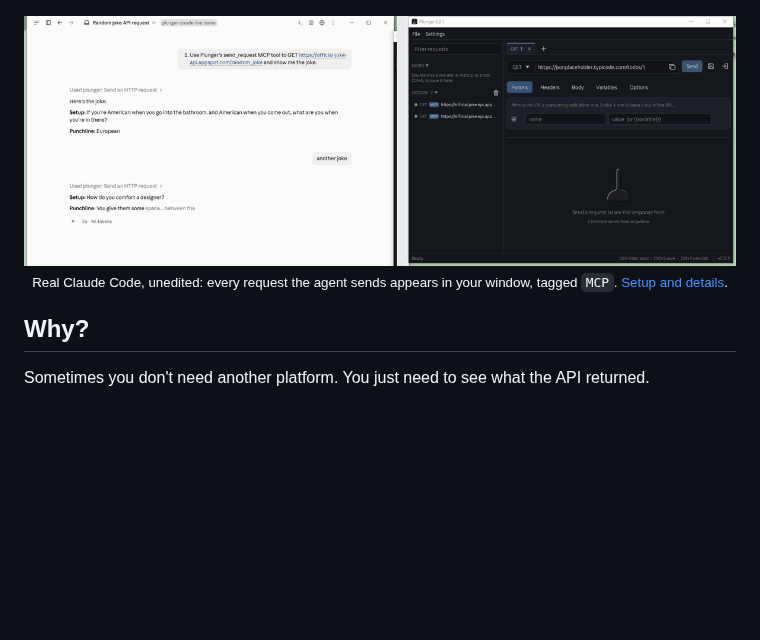
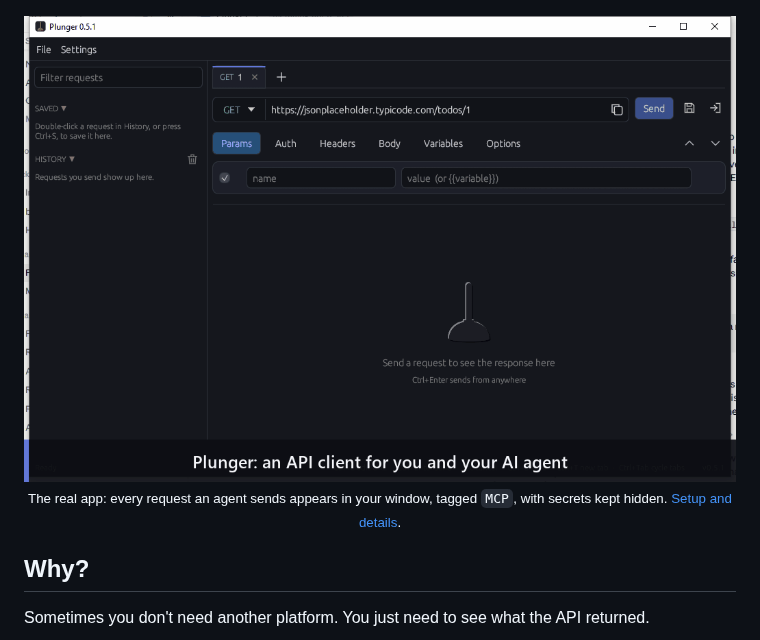
Before and after one commit to metamug/plunger, a Markdown page: README.md, the part around the change. Rendered like a GitHub page; pictures changed too: docs/images/plunger-ui-demo.gif (added); blank space fills up the shorter version.

Commit message:
README: new UI demo GIF (a person's call, an agent's live MCP calls, hidden secrets)
Co-Authored-By: Claude Sonnet 5.5 <noreply@anthropic.com>

```diff
--- a/README.md
+++ b/README.md
@@ -34,8 +34,8 @@
 </p>
 
 <p align="center">
-  <img src="docs/images/mcp-claude-code-demo.gif" alt="Claude Code calling Plunger's send_request tool three times; each call shows up live in Plunger's history, tagged MCP." width="960"><br>
-  <sub>Real Claude Code, unedited: every request the agent sends appears in your window, tagged <code>MCP</code>. <a href="docs/agents.md">Setup and details</a>.</sub>
+  <img src="docs/images/plunger-ui-demo.gif" alt="Sending a request from Plunger's window, then an AI agent calling the API over MCP: each call appears live in the history tagged MCP, the token it saved stays hidden, and Authorization: Bearer {{token}} keeps its placeholder." width="960"><br>
+  <sub>The real app: every request an agent sends appears in your window, tagged <code>MCP</code>, with secrets kept hidden. <a href="docs/agents.md">Setup and details</a>.</sub>
 </p>
 
 ## Why?
```
Also changed, not shown: 1 other file.
